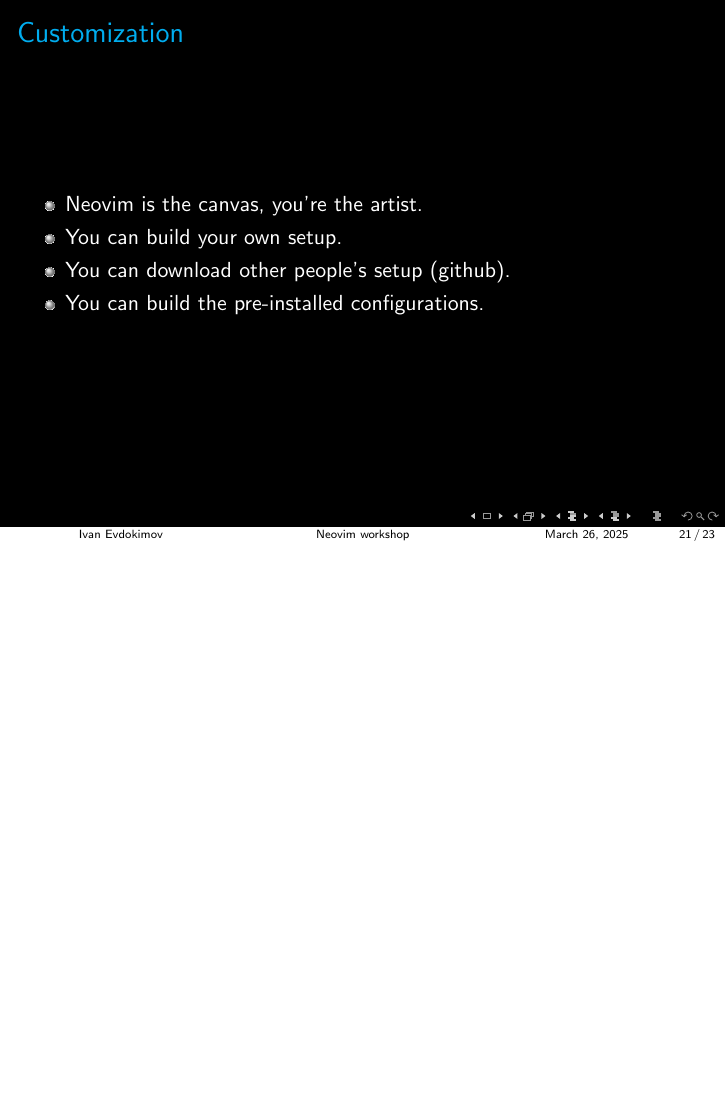
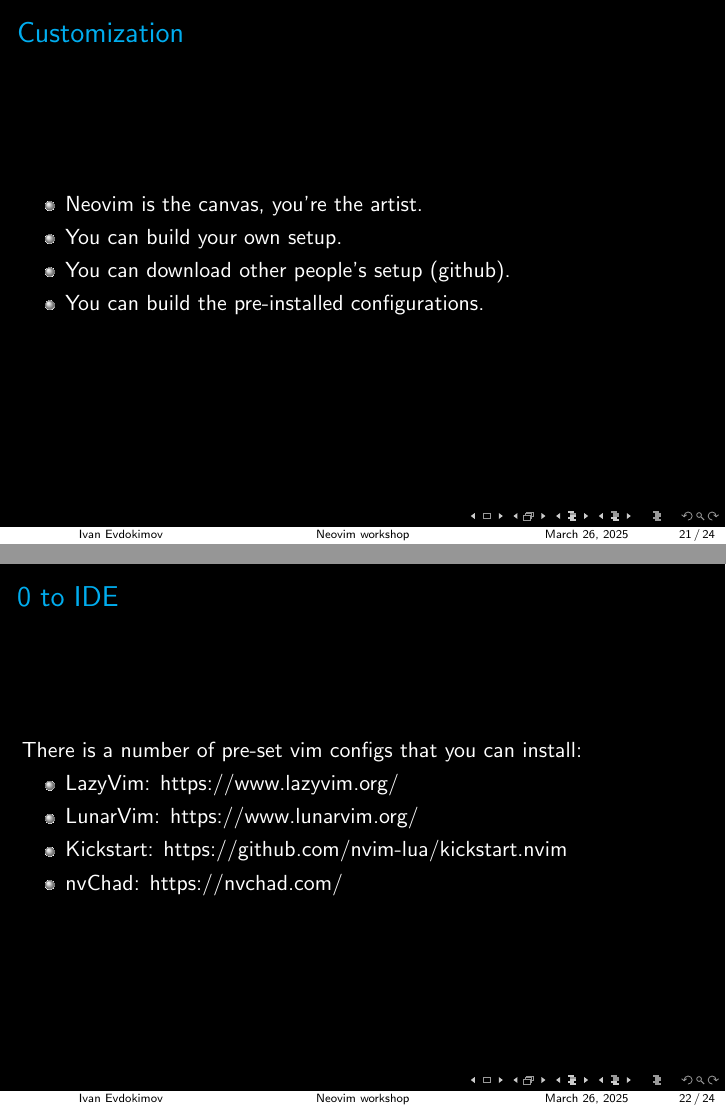
Before and after one commit to ivan020/vim_workshop, LaTeX slides (main.tex): page 21 of 23 before the commit and pages 21 and 22 of 24 after it, the two joined at a grey line, the shorter picture padded with empty space. Compiled offline with pdfLaTeX.

Commit message:
added a slide about customization

```diff
--- a/main.tex
+++ b/main.tex
@@ -273,6 +273,18 @@
         \item You can build the pre-installed configurations.
     \end{itemize}
 \end{frame}
+
+\begin{frame}{Custom}
+    \frametitle{0 to IDE}
+    There is a number of pre-set vim configs that you can install:
+    \begin{itemize}
+        \item LazyVim: https://www.lazyvim.org/
+        \item LunarVim: https://www.lunarvim.org/
+        \item Kickstart: https://github.com/nvim-lua/kickstart.nvim
+        \item nvChad: https://nvchad.com/
+    \end{itemize}
+\end{frame}
+
 % Conclusion
 \section{Conclusion}
 \begin{frame}{Conclusion}
```
